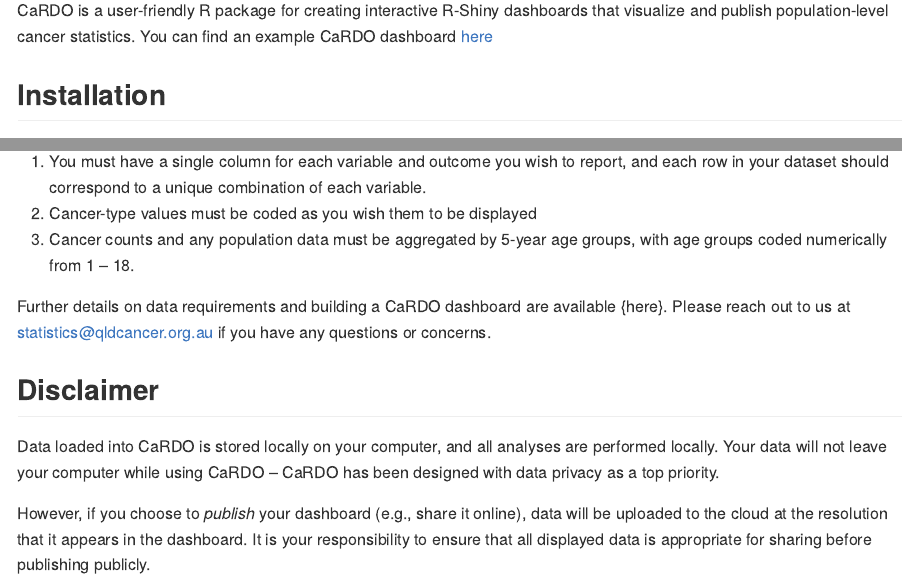
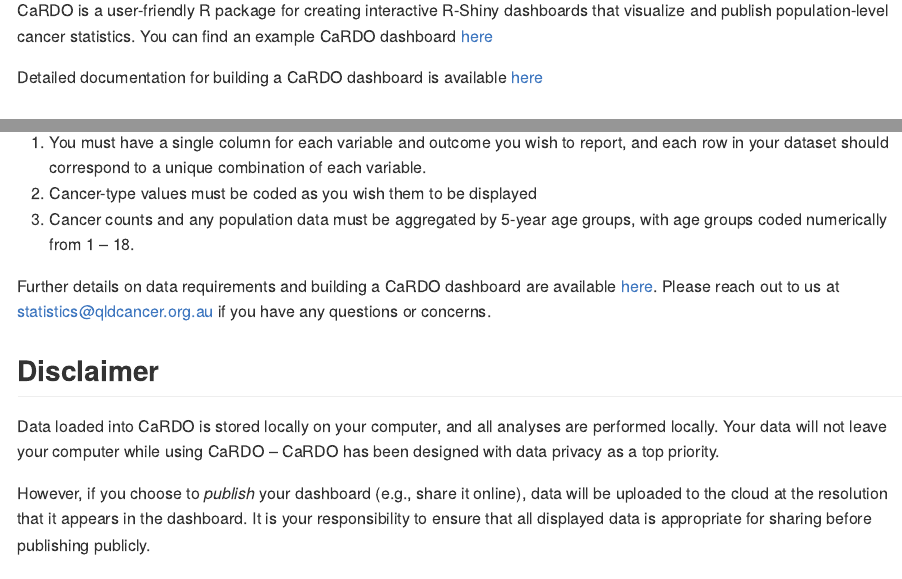
Before and after one commit to CCQResearch/CaRDO, an R Markdown document (README.Rmd): the page in a window 1100 px wide, from 110 px down, and a second part further down, joined at a grey line. Rendered offline with R 4.5, knitr and Pandoc, with nearby package versions.

Commit message:
Add files via upload

```diff
--- a/README.Rmd
+++ b/README.Rmd
@@ -18,7 +18,9 @@
 <!-- badges: start -->
 <!-- badges: end -->
 
-CaRDO is a user-friendly R package for creating interactive R-Shiny dashboards that visualize and publish population-level cancer statistics. You can find an example CaRDO dashboard [here](https://cancerqld.org.au/research/queensland-cancer-statistics/queensland-cancer-statistics-online-qcsol/){target="_blank"}
+CaRDO is a user-friendly R package for creating interactive R-Shiny dashboards that visualize and publish population-level cancer statistics. You can find an example CaRDO dashboard [here](https://cancercouncilqueensland.shinyapps.io/CaRDOExample/){target="_blank"}
+
+Detailed documentation for building a CaRDO dashboard is available [here](https://ccqresearch.github.io/CaRDO-Handbook/){target="_blank"}
 
 
 ## Installation
@@ -48,7 +50,7 @@
 2. Cancer-type values must be coded as you wish them to be displayed
 3. Cancer counts and any population data must be aggregated by 5-year age groups, with age groups coded numerically from 1 – 18.
 
-Further details on data requirements and building a CaRDO dashboard are available {here}. Please reach out to us at statistics@qldcancer.org.au if you have any questions or concerns.
+Further details on data requirements and building a CaRDO dashboard are available [here](https://ccqresearch.github.io/CaRDO-Handbook/). Please reach out to us at statistics@qldcancer.org.au if you have any questions or concerns.
 
 ## Disclaimer
 
```
